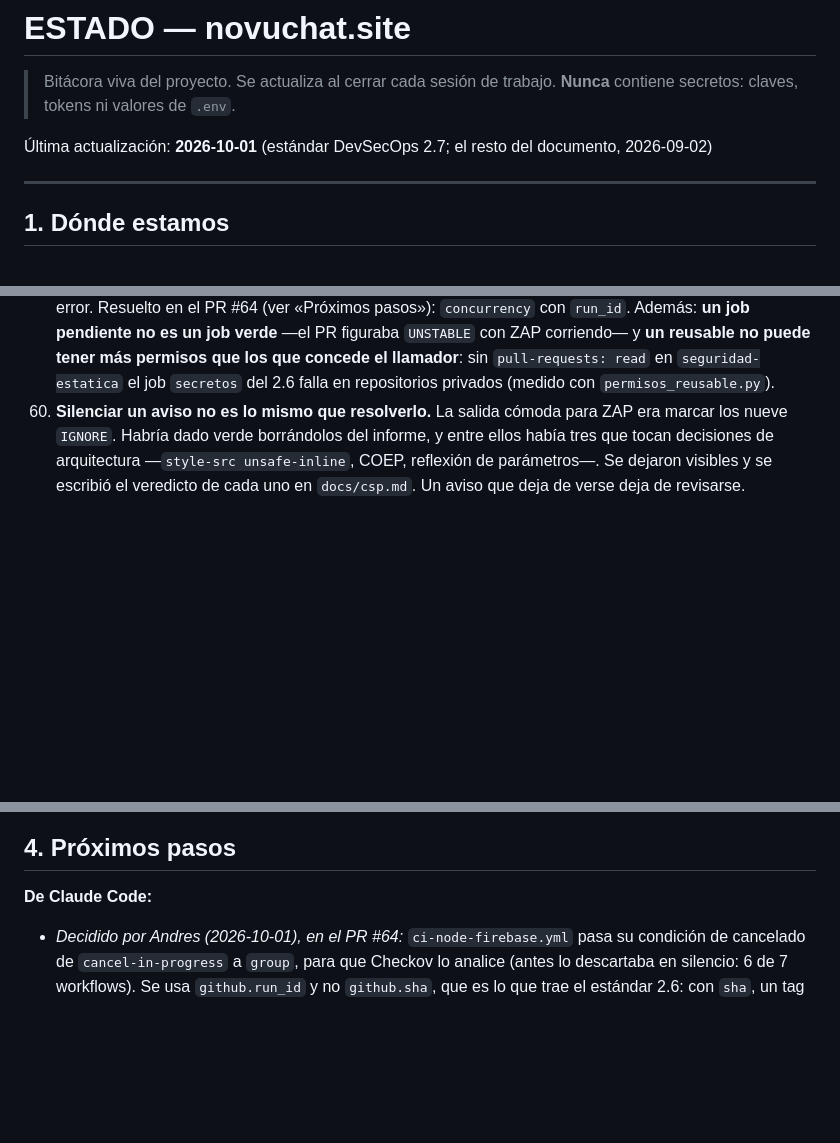
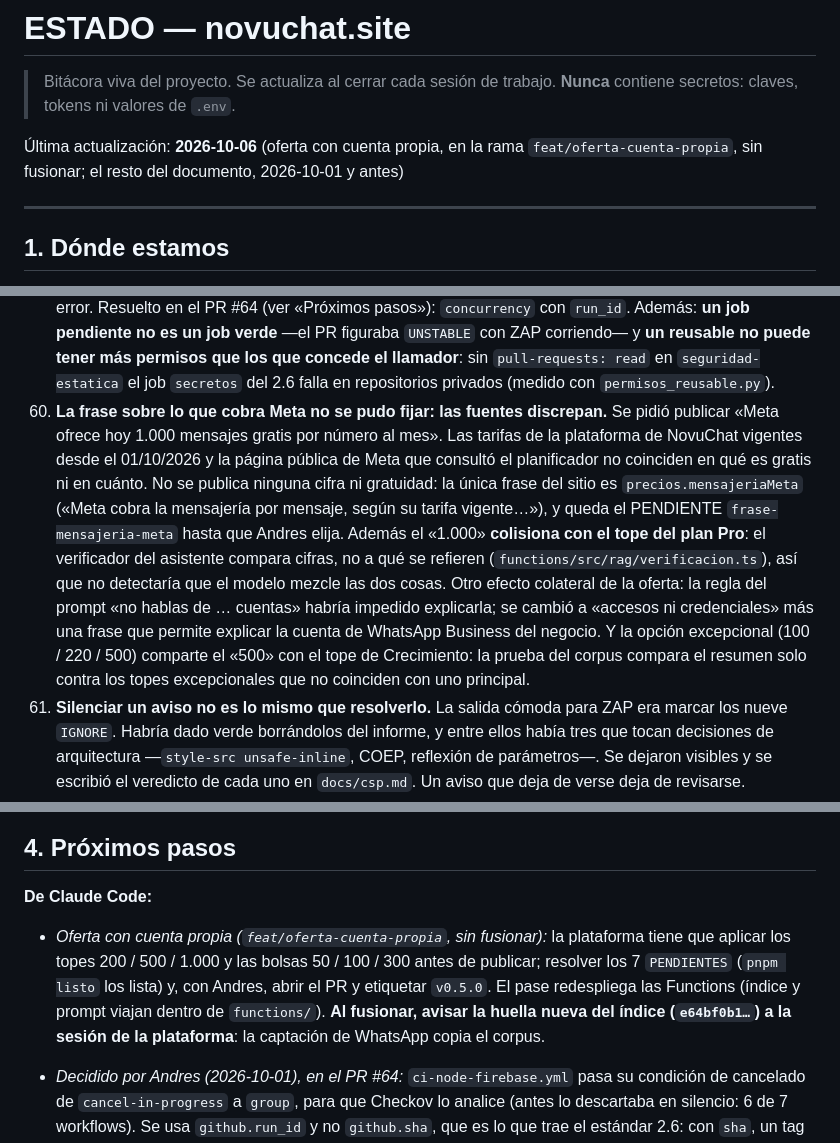
Before and after one commit to segurolotengopy/novuchat-site, a Markdown page: ESTADO.md, 3 parts joined by grey strips. Drawn GitHub-style; blank space fills up the shorter version.

Commit message:
docs: ESTADO (decisión, hallazgo 61, próximos pasos) y tabla de decisiones de CLAUDE.md
Co-Authored-By: Claude Sonnet 5.5 <noreply@anthropic.com>

```diff
--- a/ESTADO.md
+++ b/ESTADO.md
@@ -3,7 +3,7 @@
 > Bitácora viva del proyecto. Se actualiza al cerrar cada sesión de trabajo.
 > **Nunca** contiene secretos: claves, tokens ni valores de `.env`.
 
-Última actualización: **2026-10-01** (estándar DevSecOps 2.7; el resto del documento, 2026-09-02)
+Última actualización: **2026-10-06** (oferta con cuenta propia, en la rama `feat/oferta-cuenta-propia`, sin fusionar; el resto del documento, 2026-10-01 y antes)
 
 ---
 
@@ -472,6 +473,23 @@ encienden el formulario y el asistente. Falta **generar el índice del RAG** (la
     que concede el llamador**: sin `pull-requests: read` en `seguridad-estatica`
     el job `secretos` del 2.6 falla en repositorios privados (medido con
     `permisos_reusable.py`).
+61. **La frase sobre lo que cobra Meta no se pudo fijar: las fuentes discrepan.**
+    Se pidió publicar «Meta ofrece hoy 1.000 mensajes gratis por número al
+    mes». Las tarifas de la plataforma de NovuChat vigentes desde el
+    01/10/2026 y la página pública de Meta que consultó el planificador no
+    coinciden en qué es gratis ni en cuánto. No se publica ninguna cifra ni
+    gratuidad: la única frase del sitio es `precios.mensajeriaMeta` («Meta
+    cobra la mensajería por mensaje, según su tarifa vigente…»), y queda el
+    PENDIENTE `frase-mensajeria-meta` hasta que Andres elija. Además el
+    «1.000» **colisiona con el tope del plan Pro**: el verificador del asistente
+    compara cifras, no a qué se refieren (`functions/src/rag/verificacion.ts`),
+    así que no detectaría que el modelo mezcle las dos cosas. Otro efecto
+    colateral de la oferta: la regla del prompt «no hablas de … cuentas»
+    habría impedido explicarla; se cambió a «accesos ni credenciales» más una
+    frase que permite explicar la cuenta de WhatsApp Business del negocio.
+    Y la opción excepcional (100 / 220 / 500) comparte el «500» con el tope de
+    Crecimiento: la prueba del corpus compara el resumen solo contra los topes
+    excepcionales que no coinciden con uno principal.
 24. **Silenciar un aviso no es lo mismo que resolverlo.** La salida cómoda para
     ZAP era marcar los nueve `IGNORE`. Habría dado verde borrándolos del
     informe, y entre ellos había tres que tocan decisiones de arquitectura
@@ -536,6 +554,14 @@ que alguien lo reporte como una diferencia.
 
 **De Claude Code:**
 
+- *Oferta con cuenta propia (`feat/oferta-cuenta-propia`, sin fusionar):* la
+  plataforma tiene que aplicar los topes 200 / 500 / 1.000 y las bolsas
+  50 / 100 / 300 antes de publicar; resolver los 7 `PENDIENTES` (`pnpm listo`
+  los lista) y, con Andres, abrir el PR y etiquetar `v0.5.0`. El pase
+  redespliega las Functions (índice y prompt viajan dentro de `functions/`).
+  **Al fusionar, avisar la huella nueva del índice (`e64bf0b1…`) a la sesión
+  de la plataforma**: la captación de WhatsApp copia el corpus.
+
 - *Decidido por Andres (2026-10-01), en el PR #64:* `ci-node-firebase.yml`
    pasa su condición de cancelado de `cancel-in-progress` a `group`, para que
    Checkov lo analice (antes lo descartaba en silencio: 6 de 7 workflows). Se
```
Also changed, not shown: other parts of ESTADO.md (+2 -1 lines), CLAUDE.md (+5 -3 lines).
